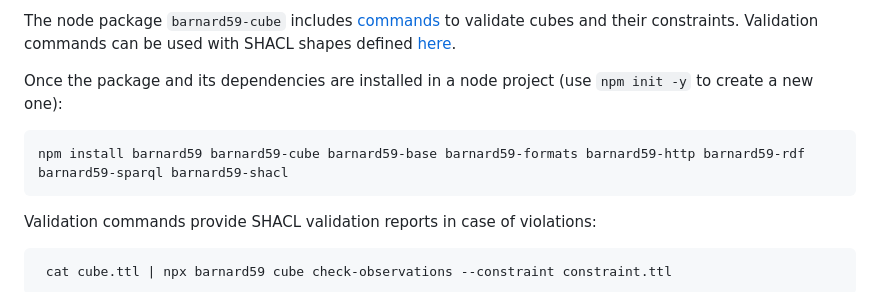
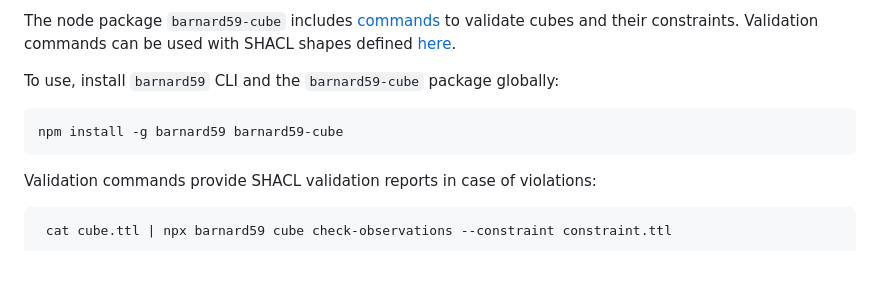
Before and after one commit to zazuko/cube-link, a Markdown page: documentation/tools.md, the part around the change. GitHub-like rendering; blank space fills up the shorter version.

Commit message:
Update documentation/tools.md
Co-authored-by: Tomasz Pluskiewicz <tpluscode@users.noreply.github.com>

````diff
--- a/documentation/tools.md
+++ b/documentation/tools.md
@@ -30,10 +30,10 @@ The validation process of the cube can be divided into three different aspects.
 
 The node package `barnard59-cube` includes [commands](https://github.com/zazuko/barnard59/tree/master/packages/cube#commands) to validate cubes and their constraints. Validation commands can be used with SHACL shapes defined [here](https://github.com/zazuko/cube-link/tree/main/validation).
 
-Once the package and its dependencies are installed in a node project (use `npm init -y` to create a new one):
+To use, install `barnard59` CLI and the `barnard59-cube` package globally:
 
 ```bash
-npm install barnard59 barnard59-cube barnard59-base barnard59-formats barnard59-http barnard59-rdf barnard59-sparql barnard59-shacl
+npm install -g barnard59 barnard59-cube
 ```
 
 Validation commands provide SHACL validation reports in case of violations:
````
